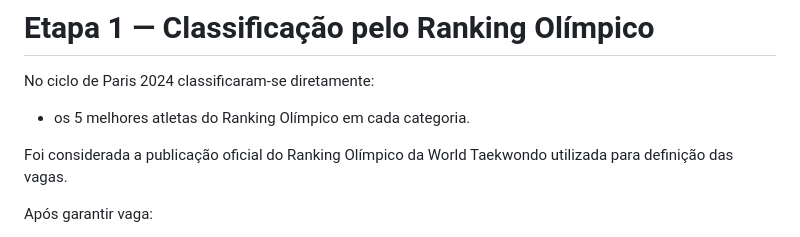
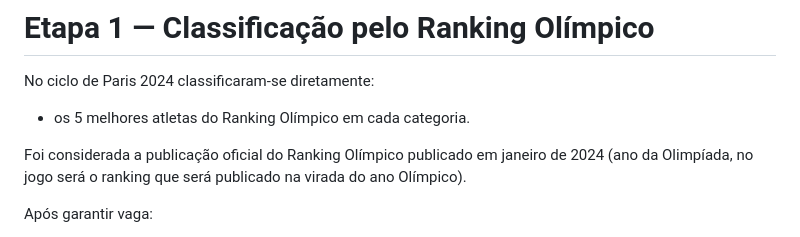
Before and after one commit to thiagofjv23/WTS, a Markdown page: Jogos Olímpicos.md, the part around the change. GitHub-like rendering.

Commit message:
Clarify Olympic Ranking publication details
Updated the description of the official Olympic Ranking publication for clarity.

```diff
--- a/Jogos Olímpicos.md
+++ b/Jogos Olímpicos.md
@@ -122,7 +122,7 @@ No ciclo de Paris 2024 classificaram-se diretamente:
 
 - os 5 melhores atletas do Ranking Olímpico em cada categoria.
 
-Foi considerada a publicação oficial do Ranking Olímpico da World Taekwondo utilizada para definição das vagas.
+Foi considerada a publicação oficial do Ranking Olímpico publicado em janeiro de 2024 (ano da Olimpíada, no jogo será o ranking que será publicado na virada do ano Olímpico).
 
 Após garantir vaga:
 
```
